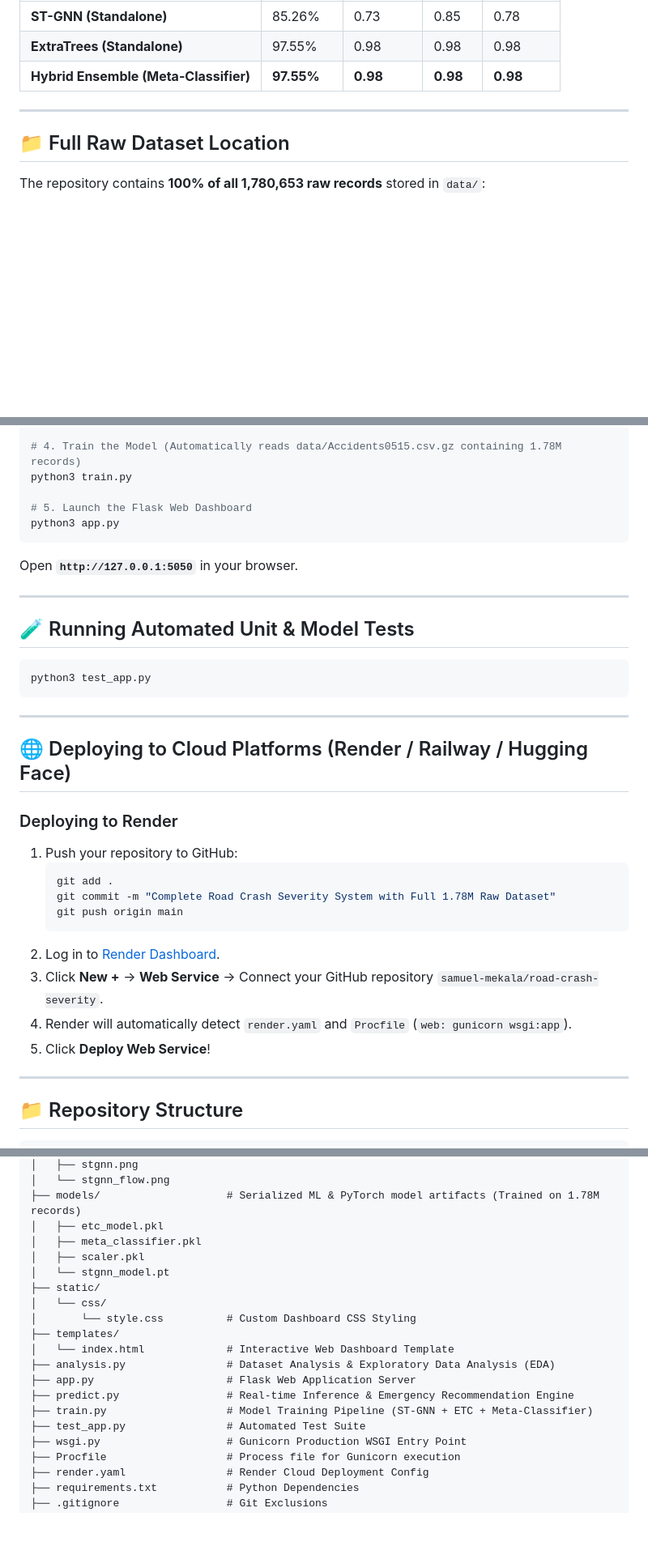
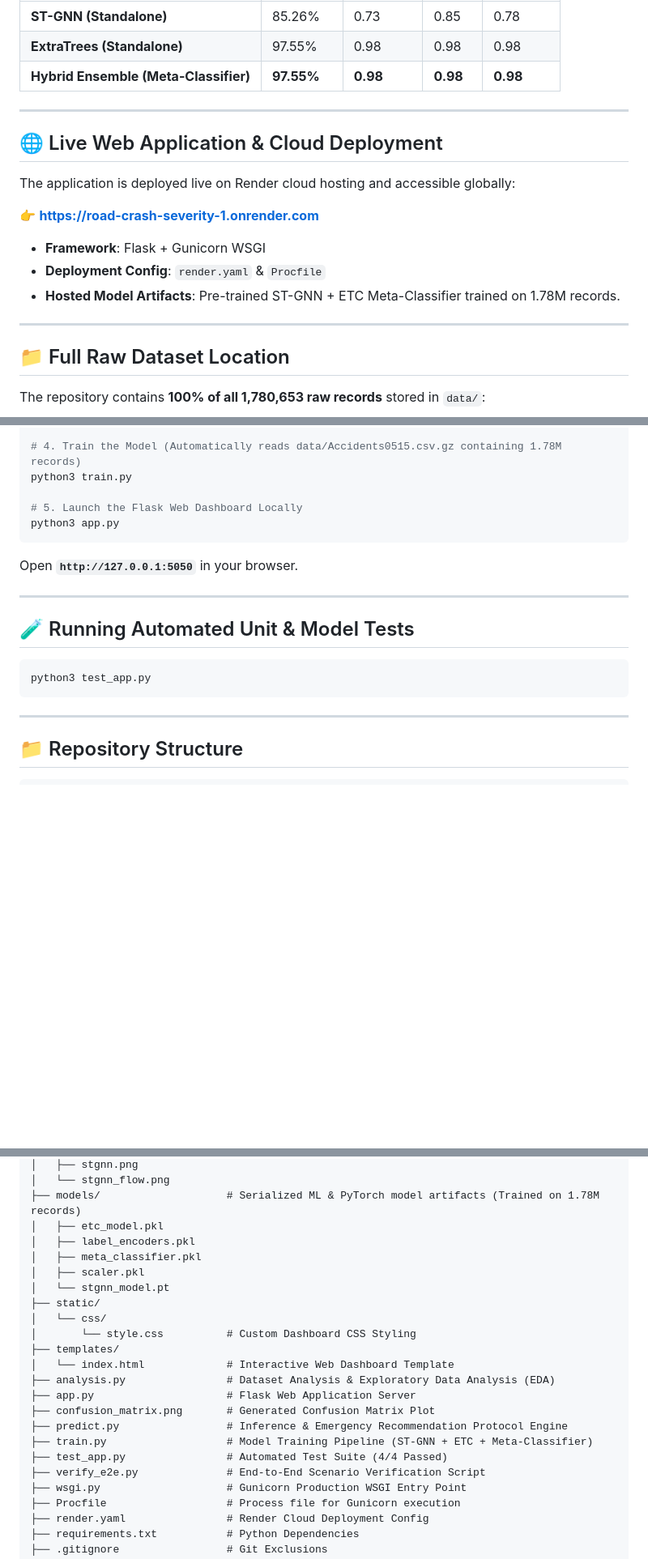
Before and after one commit to samuel-mekala/road-crash-severity, a Markdown page: README.md, 3 parts joined by grey strips. Shown at 81% size. GitHub-like rendering; blank space fills up the shorter version.

Commit message:
Update README.md with live Render deployment URL and badges

````diff
--- a/README.md
+++ b/README.md
@@ -90,6 +93,18 @@ This project implements a **Hybrid Machine Learning & Spatio-Temporal Deep Learn
 
 ---
 
+## 🌐 Live Web Application & Cloud Deployment
+
+The application is deployed live on Render cloud hosting and accessible globally:
+
+👉 **[https://road-crash-severity-1.onrender.com](https://road-crash-severity-1.onrender.com)**
+
+- **Framework**: Flask + Gunicorn WSGI
+- **Deployment Config**: `render.yaml` & `Procfile`
+- **Hosted Model Artifacts**: Pre-trained ST-GNN + ETC Meta-Classifier trained on 1.78M records.
+
+---
+
 ## 📁 Full Raw Dataset Location
 
 The repository contains **100% of all 1,780,653 raw records** stored in `data/`:
@@ -128,7 +143,7 @@ pip install -r requirements.txt
 # 4. Train the Model (Automatically reads data/Accidents0515.csv.gz containing 1.78M records)
 python3 train.py
 
-# 5. Launch the Flask Web Dashboard
+# 5. Launch the Flask Web Dashboard Locally
 python3 app.py
 ```
 Open **`http://127.0.0.1:5050`** in your browser.
@@ -140,22 +155,6 @@ Open **`http://127.0.0.1:5050`** in your browser.
 ```bash
 python3 test_app.py
 ```
-
----
-
-## 🌐 Deploying to Cloud Platforms (Render / Railway / Hugging Face)
-
-### Deploying to Render
-1. Push your repository to GitHub:
-   ```bash
-   git add .
-   git commit -m "Complete Road Crash Severity System with Full 1.78M Raw Dataset"
-   git push origin main
-   ```
-2. Log in to [Render Dashboard](https://dashboard.render.com/).
-3. Click **New +** → **Web Service** → Connect your GitHub repository `samuel-mekala/road-crash-severity`.
-4. Render will automatically detect `render.yaml` and `Procfile` (`web: gunicorn wsgi:app`).
-5. Click **Deploy Web Service**!
 
 ---
 
@@ -175,6 +174,7 @@ road-crash-severity/
 │   └── stgnn_flow.png
 ├── models/                    # Serialized ML & PyTorch model artifacts (Trained on 1.78M records)
 │   ├── etc_model.pkl
+│   ├── label_encoders.pkl
 │   ├── meta_classifier.pkl
 │   ├── scaler.pkl
 │   └── stgnn_model.pt
@@ -185,9 +185,11 @@ road-crash-severity/
 │   └── index.html             # Interactive Web Dashboard Template
 ├── analysis.py                # Dataset Analysis & Exploratory Data Analysis (EDA)
 ├── app.py                     # Flask Web Application Server
-├── predict.py                 # Real-time Inference & Emergency Recommendation Engine
+├── confusion_matrix.png       # Generated Confusion Matrix Plot
+├── predict.py                 # Inference & Emergency Recommendation Protocol Engine
 ├── train.py                   # Model Training Pipeline (ST-GNN + ETC + Meta-Classifier)
-├── test_app.py                # Automated Test Suite
+├── test_app.py                # Automated Test Suite (4/4 Passed)
+├── verify_e2e.py              # End-to-End Scenario Verification Script
 ├── wsgi.py                    # Gunicorn Production WSGI Entry Point
 ├── Procfile                   # Process file for Gunicorn execution
 ├── render.yaml                # Render Cloud Deployment Config
````
Also changed, not shown: other parts of README.md (+3 -0 lines).
